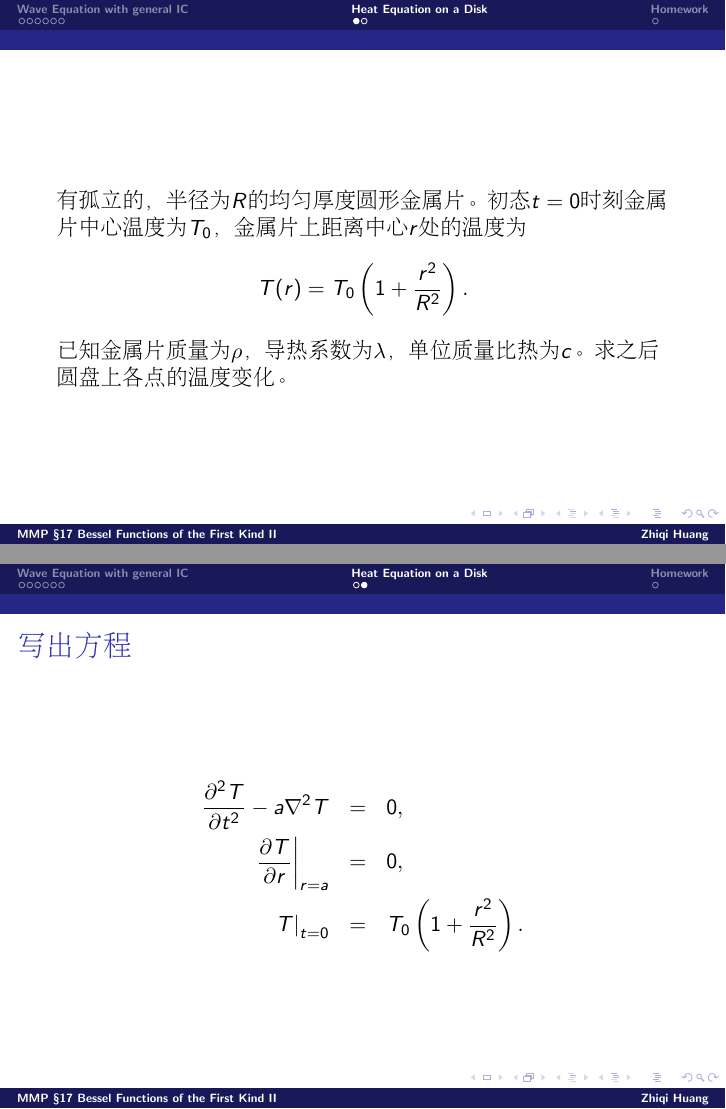
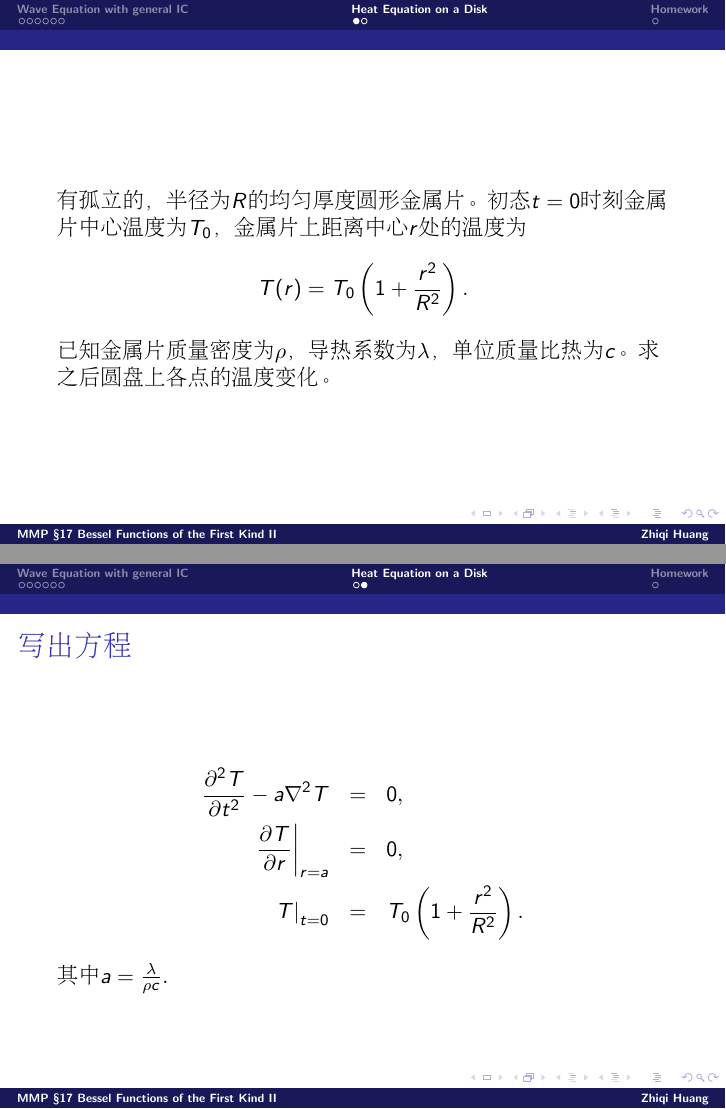
Before and after one commit to zqhuang/SYSU_MMP, LaTeX slides (tex/Lec17_BessFuncII.tex): pages 9 and 10 of 11, joined at a grey line. Compiled offline with pdfLaTeX.

Commit message:
update L17 tex

```diff
--- a/tex/Lec17_BessFuncII.tex
+++ b/tex/Lec17_BessFuncII.tex
@@ -116,7 +116,7 @@
 
   有孤立的，半径为$R$的均匀厚度圆形金属片。初态$t=0$时刻金属片中心温度为$T_0$，金属片上距离中心$r$处的温度为
 $$T(r) =T_0\left(1+\frac{r^2}{R^2}\right).$$
-已知金属片质量为$\rho$，导热系数为$\lambda$，单位质量比热为$c$。求之后圆盘上各点的温度变化。
+已知金属片质量密度为$\rho$，导热系数为$\lambda$，单位质量比热为$c$。求之后圆盘上各点的温度变化。
 
   \ech
 \end{frame}
@@ -130,6 +130,7 @@ $$T(r) =T_0\left(1+\frac{r^2}{R^2}\right).$$
 \left.\frac{\partial T}{\partial r}\right\vert_{r=a} &=& 0, \newl
 \left.T\right\vert_{t=0} &=& T_0\left(1+\frac{r^2}{R^2}\right).
 \eea
+其中$a = \frac{\lambda}{\rho c}.$
   \ech
 \end{frame}
 
```
Also changed, not shown: tex/Lec14_SourceAndHighDim.tex (+1 -1 lines), Lec14_SourceAndHighDim.pdf.
